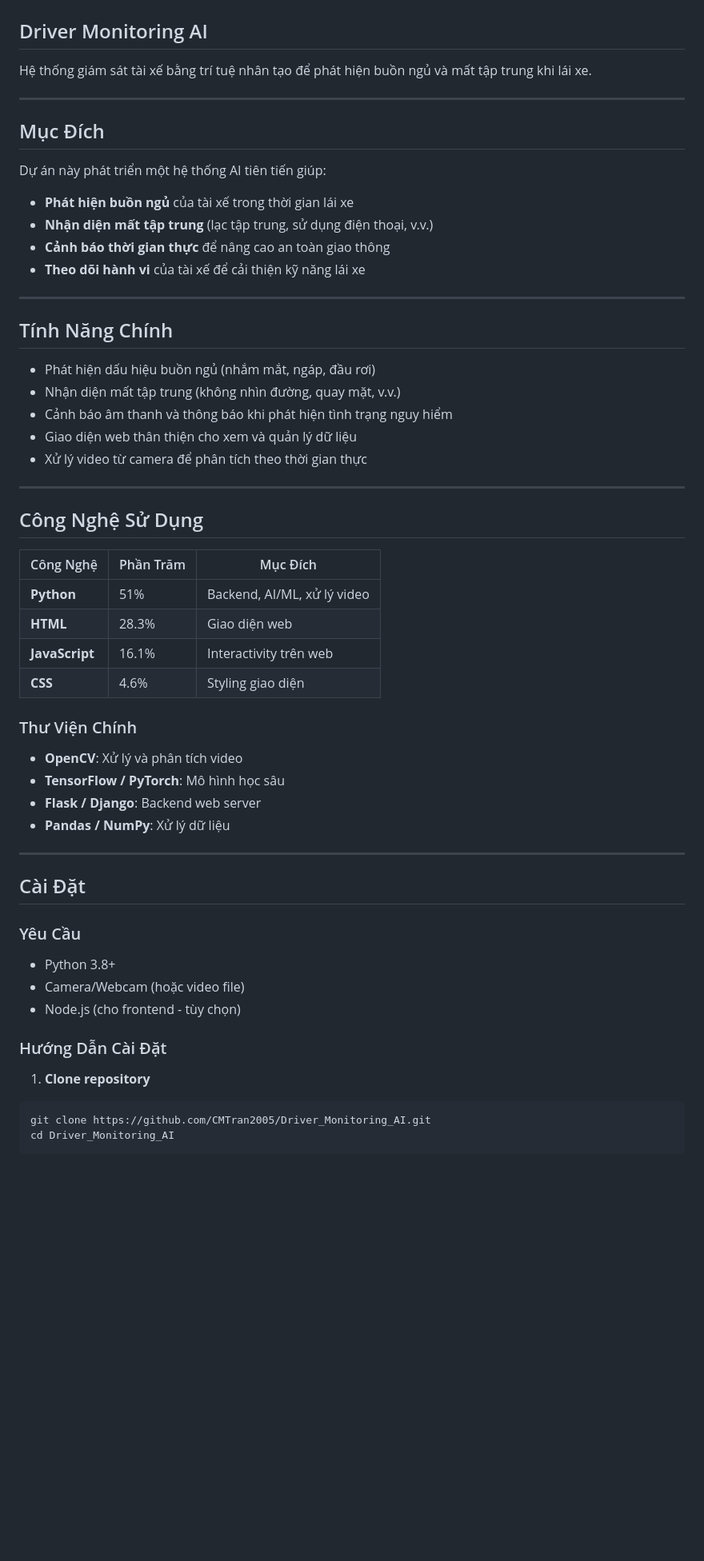
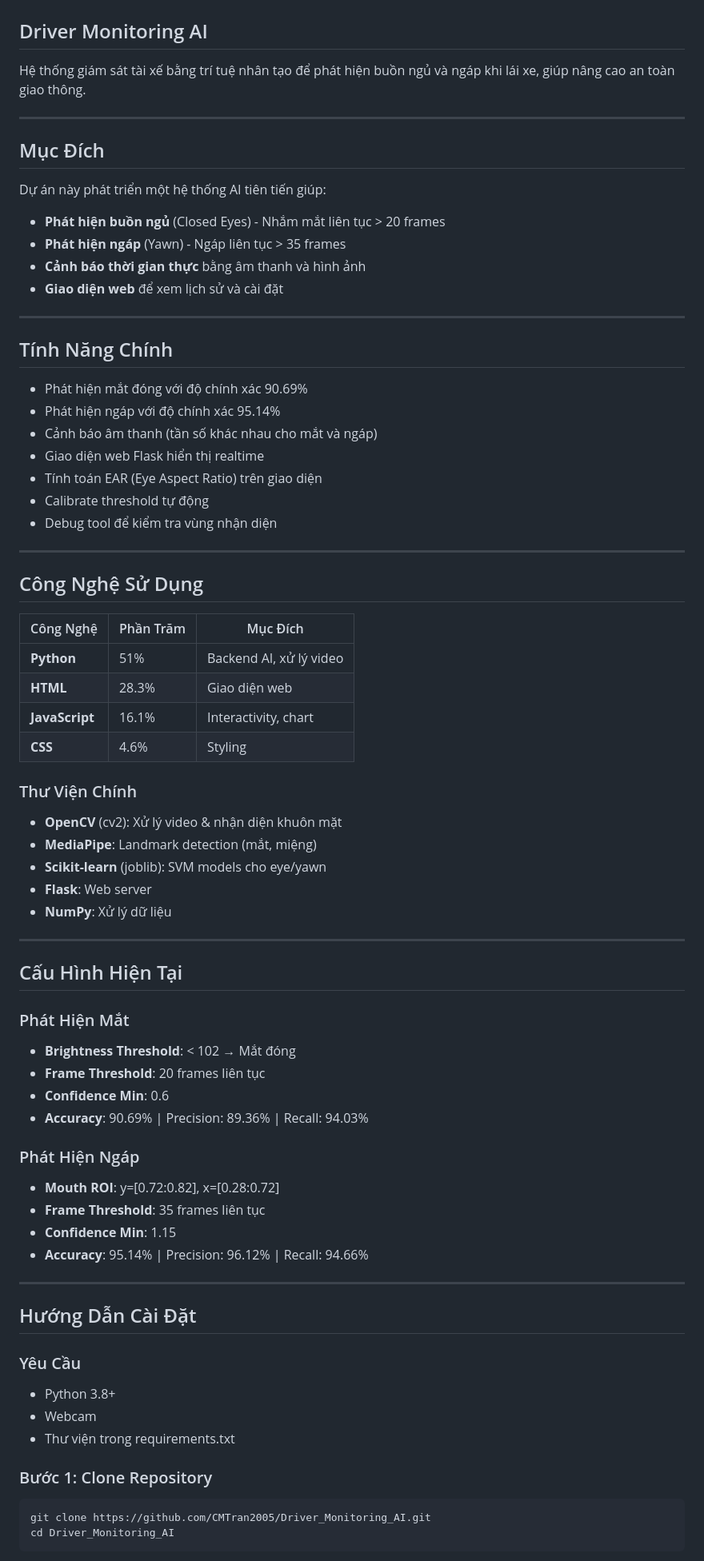
Before and after one commit to CMTran2005/Driver_Monitoring_AI, a Markdown page: README.md, the part around one of its changes. Shown at 80% size. GitHub-like rendering; blank space fills up the shorter version.

````diff
--- a/README.md
+++ b/README.md
@@ -16,27 +15,29 @@
 
 ## Driver Monitoring AI
 
-Hệ thống giám sát tài xế bằng trí tuệ nhân tạo để phát hiện buồn ngủ và mất tập trung khi lái xe.
+Hệ thống giám sát tài xế bằng trí tuệ nhân tạo để phát hiện buồn ngủ và ngáp khi lái xe, giúp nâng cao an toàn giao thông.
 
 ---
 
 ## Mục Đích
 
 Dự án này phát triển một hệ thống AI tiên tiến giúp:
-- **Phát hiện buồn ngủ** của tài xế trong thời gian lái xe
-- **Nhận diện mất tập trung** (lạc tập trung, sử dụng điện thoại, v.v.)
-- **Cảnh báo thời gian thực** để nâng cao an toàn giao thông
-- **Theo dõi hành vi** của tài xế để cải thiện kỹ năng lái xe
+- **Phát hiện buồn ngủ** (Closed Eyes) - Nhắm mắt liên tục > 20 frames
+- **Phát hiện ngáp** (Yawn) - Ngáp liên tục > 35 frames
+- **Cảnh báo thời gian thực** bằng âm thanh và hình ảnh
+- **Giao diện web** để xem lịch sử và cài đặt
 
 ---
 
 ## Tính Năng Chính
 
-- Phát hiện dấu hiệu buồn ngủ (nhắm mắt, ngáp, đầu rơi)
-- Nhận diện mất tập trung (không nhìn đường, quay mặt, v.v.)
-- Cảnh báo âm thanh và thông báo khi phát hiện tình trạng nguy hiểm
-- Giao diện web thân thiện cho xem và quản lý dữ liệu
-- Xử lý video từ camera để phân tích theo thời gian thực
+- Phát hiện mắt đóng với độ chính xác 90.69%
+- Phát hiện ngáp với độ chính xác 95.14%
+- Cảnh báo âm thanh (tần số khác nhau cho mắt và ngáp)
+- Giao diện web Flask hiển thị realtime
+- Tính toán EAR (Eye Aspect Ratio) trên giao diện
+- Calibrate threshold tự động
+- Debug tool để kiểm tra vùng nhận diện
 
 ---
 
@@ -44,29 +45,44 @@ Dự án này phát triển một hệ thống AI tiên tiến giúp:
 
 | Công Nghệ | Phần Trăm | Mục Đích |
 |-----------|----------|---------|
-| **Python** | 51% | Backend, AI/ML, xử lý video |
+| **Python** | 51% | Backend AI, xử lý video |
 | **HTML** | 28.3% | Giao diện web |
-| **JavaScript** | 16.1% | Interactivity trên web |
-| **CSS** | 4.6% | Styling giao diện |
+| **JavaScript** | 16.1% | Interactivity, chart |
+| **CSS** | 4.6% | Styling |
 
 ### Thư Viện Chính
-- **OpenCV**: Xử lý và phân tích video
-- **TensorFlow / PyTorch**: Mô hình học sâu
-- **Flask / Django**: Backend web server
-- **Pandas / NumPy**: Xử lý dữ liệu
+- **OpenCV** (cv2): Xử lý video & nhận diện khuôn mặt
+- **MediaPipe**: Landmark detection (mắt, miệng)
+- **Scikit-learn** (joblib): SVM models cho eye/yawn
+- **Flask**: Web server
+- **NumPy**: Xử lý dữ liệu
 
 ---
 
-## Cài Đặt
+## Cấu Hình Hiện Tại
+
+### Phát Hiện Mắt
+- **Brightness Threshold**: < 102 → Mắt đóng
+- **Frame Threshold**: 20 frames liên tục
+- **Confidence Min**: 0.6
+- **Accuracy**: 90.69% | Precision: 89.36% | Recall: 94.03%
+
+### Phát Hiện Ngáp
+- **Mouth ROI**: y=[0.72:0.82], x=[0.28:0.72]
+- **Frame Threshold**: 35 frames liên tục
+- **Confidence Min**: 1.15
+- **Accuracy**: 95.14% | Precision: 96.12% | Recall: 94.66%
+
+---
+
+## Hướng Dẫn Cài Đặt
 
 ### Yêu Cầu
 - Python 3.8+
-- Camera/Webcam (hoặc video file)
-- Node.js (cho frontend - tùy chọn)
+- Webcam
+- Thư viện trong requirements.txt
 
-### Hướng Dẫn Cài Đặt
-
-1. **Clone repository**
+### Bước 1: Clone Repository
 ```bash
 git clone https://github.com/CMTran2005/Driver_Monitoring_AI.git
 cd Driver_Monitoring_AI
````
Also changed, not shown: other parts of README.md (+325 -126 lines).
